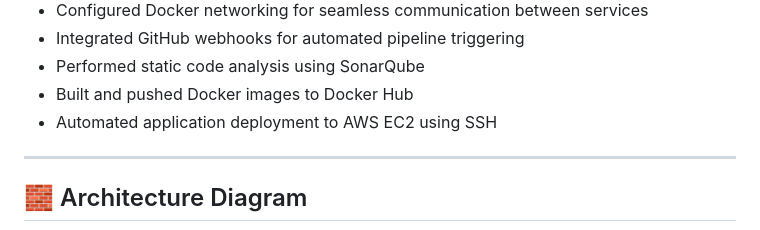
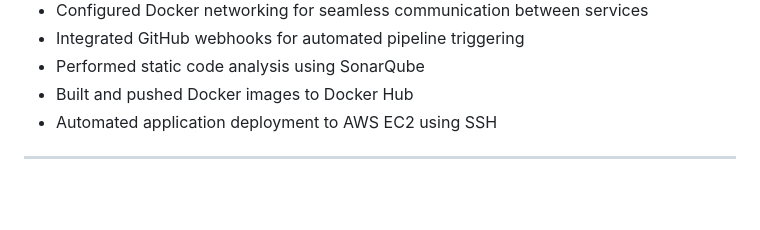
Before and after one commit to afzalthiruvathra786/Jenkins-sonar-demo, a Markdown page: README.md, the part around one of its changes. GitHub-like rendering; blank space fills up the shorter version.

Commit message:
Remove architecture diagram from README
Removed architecture diagram section from README.

```diff
--- a/README.md
+++ b/README.md
@@ -94,5 +94,4 @@ The pipeline automates the complete application lifecycle through the following
 - Built and pushed Docker images to Docker Hub
 - Automated application deployment to AWS EC2 using SSH
 ---
-## 🧱 Architecture Diagram
 
```
Also changed, not shown: other parts of README.md (+0 -14 lines).
